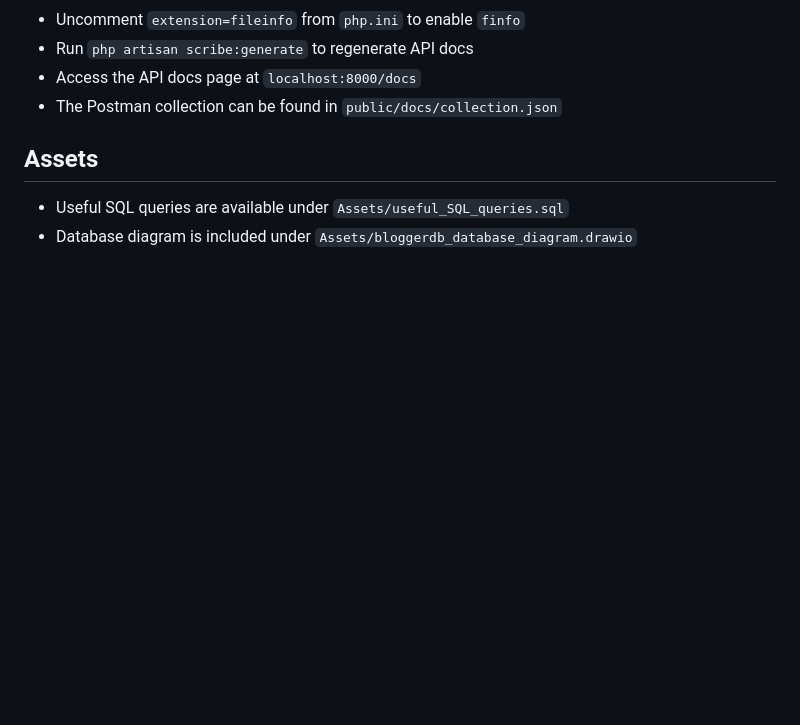
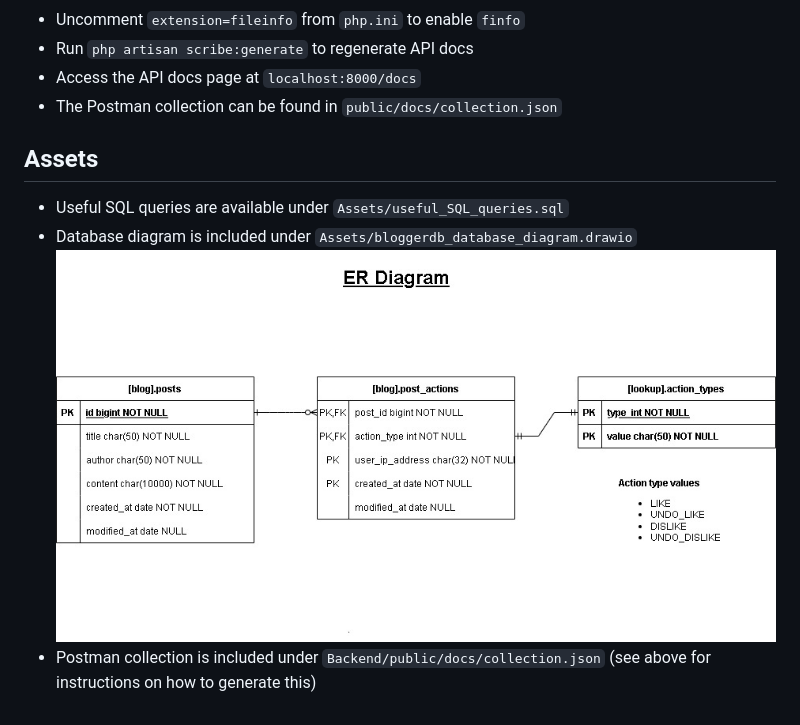
Before and after one commit to hariharansubramanian/Blog-full, a Markdown page: README.md, the part around the change. Rendered like a GitHub page; pictures changed too: Assets/bloggerdb_database_diagram.jpg (added); blank space fills up the shorter version.

Commit message:
Included database diagram in README

```diff
--- a/README.md
+++ b/README.md
@@ -104,3 +104,6 @@ Execute`php artisan serve`, and the server should now be hosted at `localhost:80
 
 - Useful SQL queries are available under `Assets/useful_SQL_queries.sql`
 - Database diagram is included under `Assets/bloggerdb_database_diagram.drawio`
+![image info](./Assets/bloggerdb_database_diagram.jpg)
+- Postman collection is included under `Backend/public/docs/collection.json` (see above for instructions on how to
+  generate this)
```
Also changed, not shown: 1 other file.
